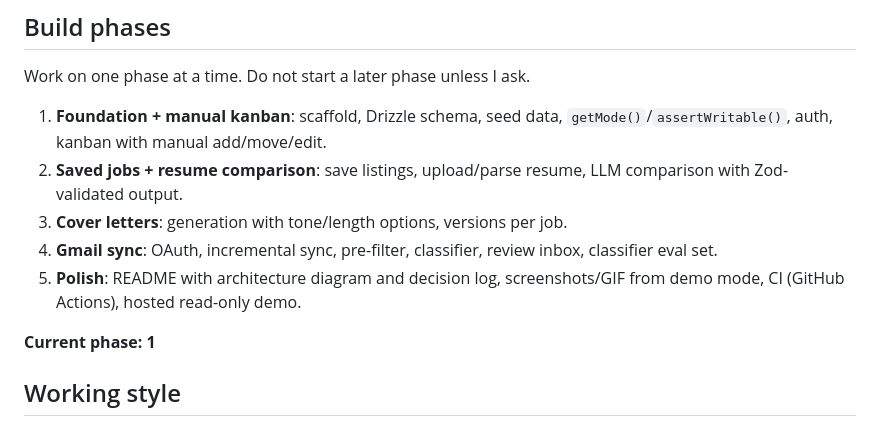
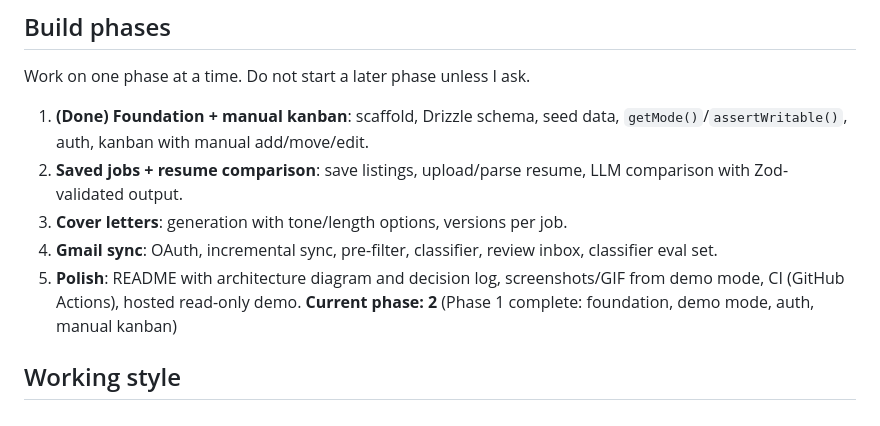
Before and after one commit to umrude/JobTracker, a Markdown page: CLAUDE.md, the part around one of its changes. Drawn GitHub-style.

```diff
--- a/CLAUDE.md
+++ b/CLAUDE.md
@@ -92,13 +95,12 @@ Before saying a task is done, run `pnpm typecheck && pnpm lint && pnpm test` and
 
 Work on one phase at a time. Do not start a later phase unless I ask.
 
-1. **Foundation + manual kanban**: scaffold, Drizzle schema, seed data, `getMode()`/`assertWritable()`, auth, kanban with manual add/move/edit.
+1. **(Done) Foundation + manual kanban**: scaffold, Drizzle schema, seed data, `getMode()`/`assertWritable()`, auth, kanban with manual add/move/edit.
 2. **Saved jobs + resume comparison**: save listings, upload/parse resume, LLM comparison with Zod-validated output.
 3. **Cover letters**: generation with tone/length options, versions per job.
 4. **Gmail sync**: OAuth, incremental sync, pre-filter, classifier, review inbox, classifier eval set.
 5. **Polish**: README with architecture diagram and decision log, screenshots/GIF from demo mode, CI (GitHub Actions), hosted read-only demo.
-
-**Current phase: 1**
+**Current phase: 2** (Phase 1 complete: foundation, demo mode, auth, manual kanban)
 
 ## Working style
 
```
Also changed, not shown: other parts of CLAUDE.md (+15 -12 lines).
